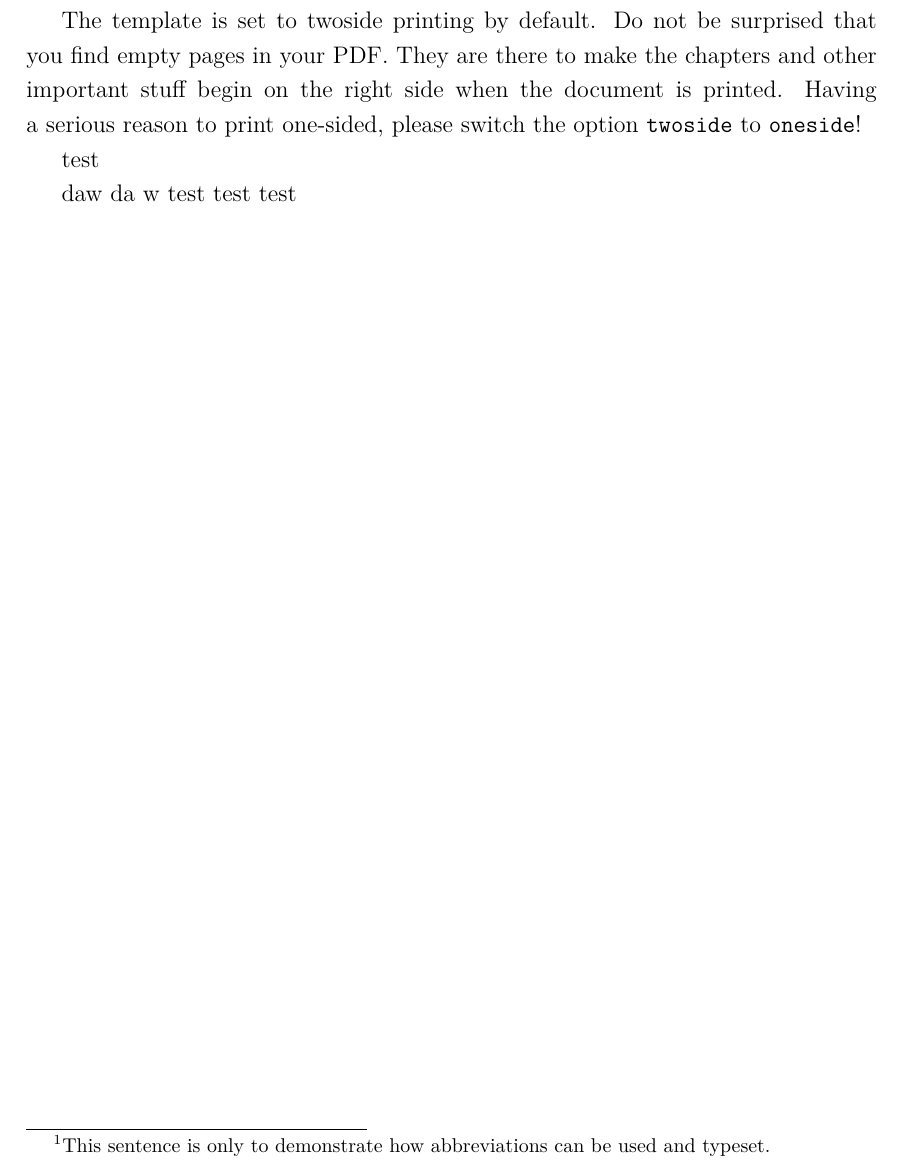
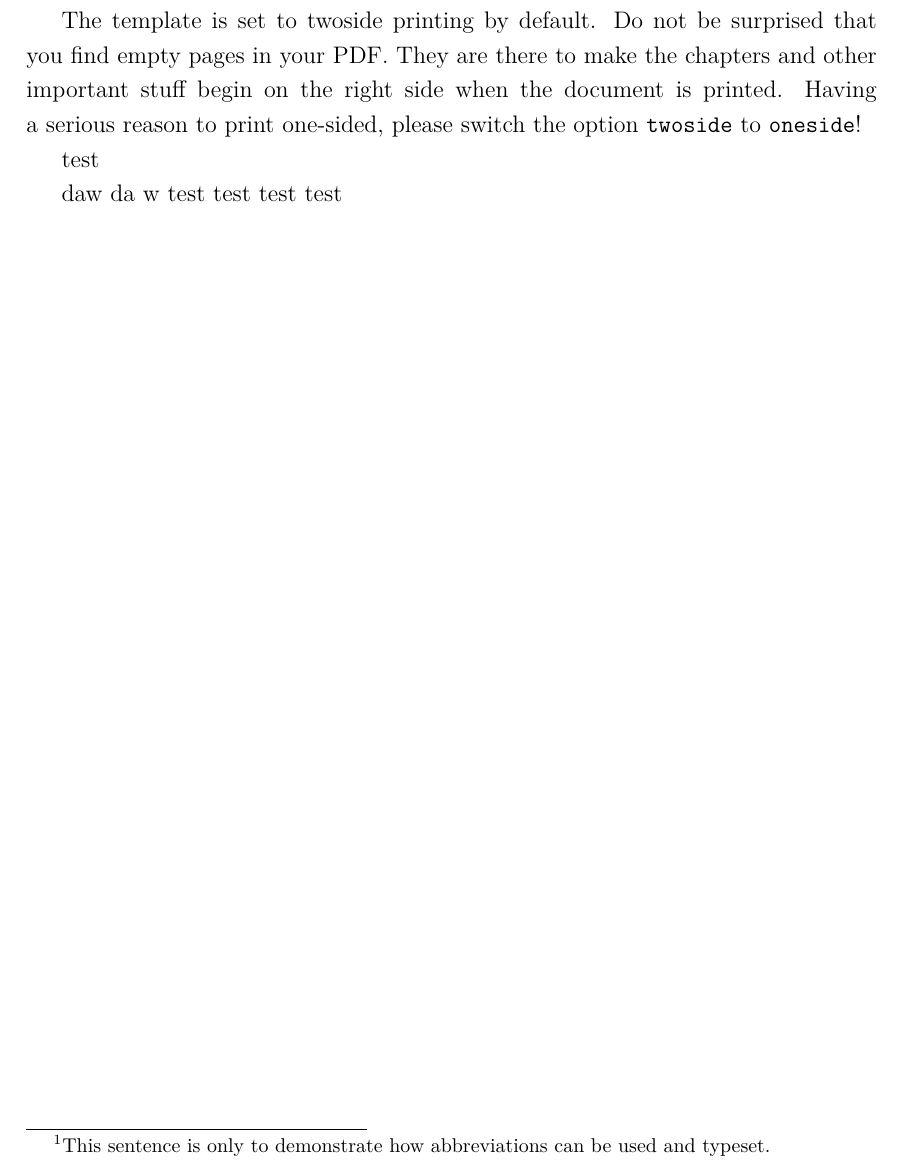
Before and after one commit to SamoKopecky/diploma-thesis-latex, a LaTeX thesis (thesis.tex, which reads text/introduction.tex): part of page 19 of 43, cut so that both start at the same text. Compiled offline with pdfLaTeX.

Commit message:
fix
Signed-off-by: SamoKopecky <skopecky@redhat.com>

```diff
--- a/text/introduction.tex
+++ b/text/introduction.tex
@@ -21,3 +21,4 @@ w
 test
 test
 test
+test
```
Also changed, not shown: .github/workflows/build.yaml (+1 -0 lines).
